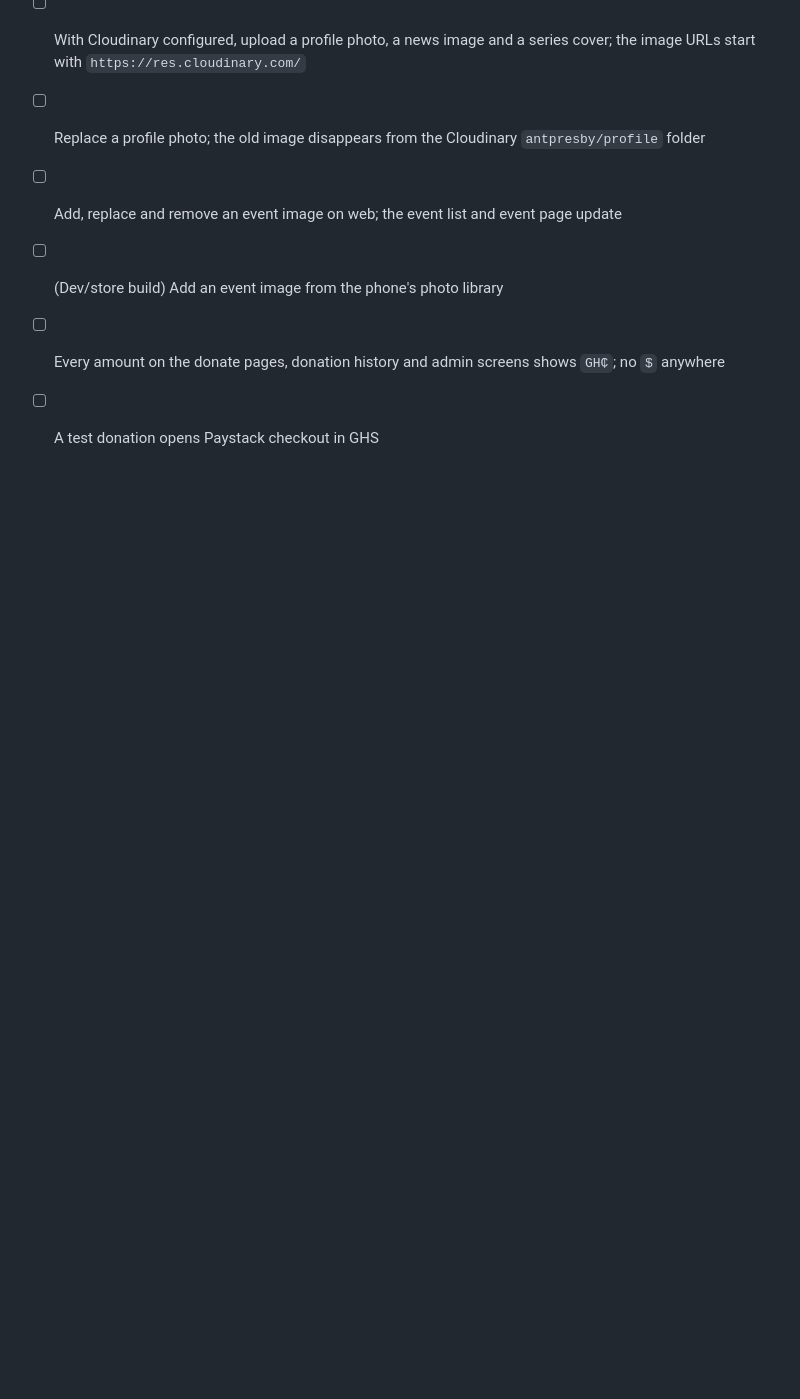
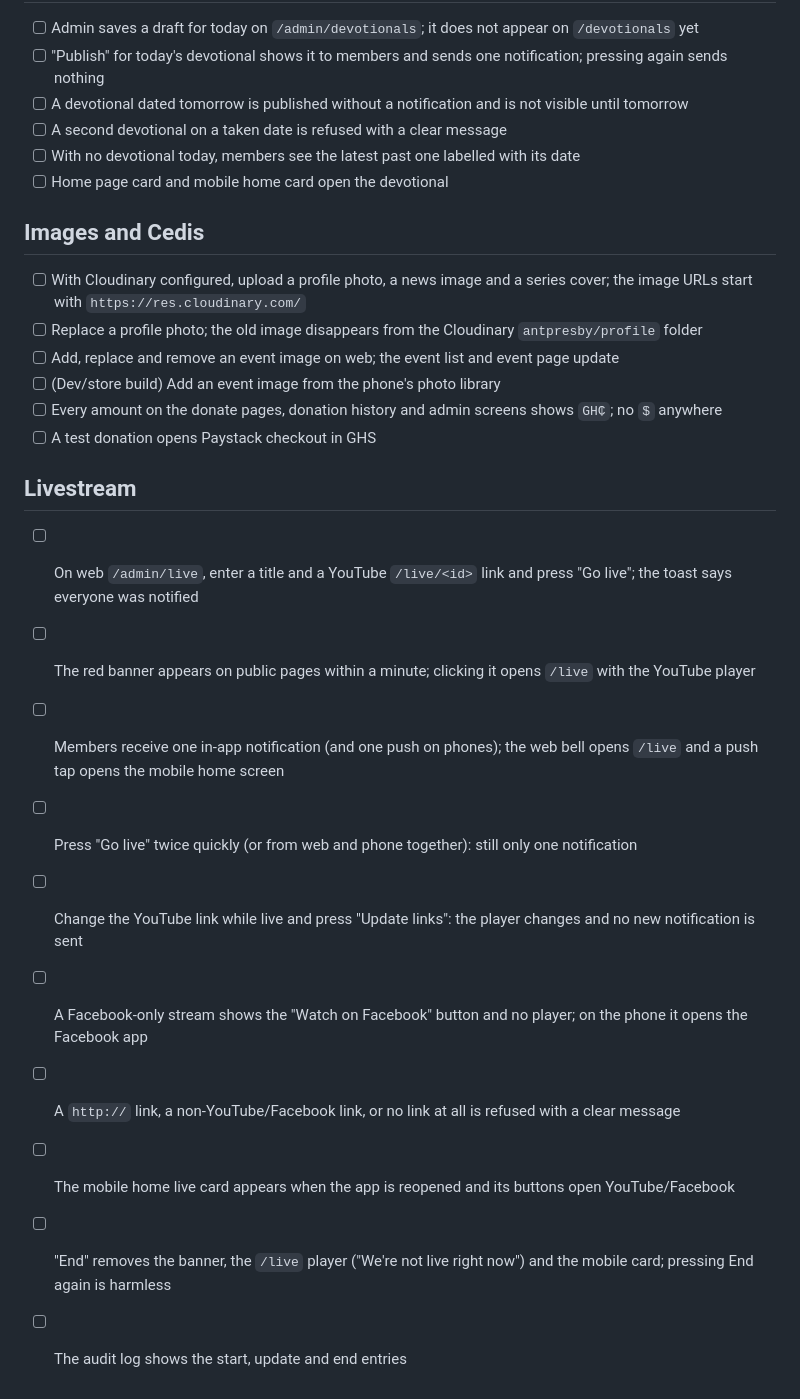
Before and after one commit to arnocansey/ANT-Presby, a Markdown page: docs/qa-checklist.md, the part around the change. Rendered like a GitHub page; blank space fills up the shorter version.

Commit message:
docs: livestream feature, QA steps and deployment note
Co-Authored-By: Claude Opus 5.5 <noreply@anthropic.com>

```diff
--- a/docs/qa-checklist.md
+++ b/docs/qa-checklist.md
@@ -119,3 +119,16 @@ Use this checklist for final smoke testing on web and Android.
 - [ ] (Dev/store build) Add an event image from the phone's photo library
 - [ ] Every amount on the donate pages, donation history and admin screens shows `GH₵`; no `$` anywhere
 - [ ] A test donation opens Paystack checkout in GHS
+
+## Livestream
+
+- [ ] On web `/admin/live`, enter a title and a YouTube `/live/<id>` link and press "Go live"; the toast says everyone was notified
+- [ ] The red banner appears on public pages within a minute; clicking it opens `/live` with the YouTube player
+- [ ] Members receive one in-app notification (and one push on phones); the web bell opens `/live` and a push tap opens the mobile home screen
+- [ ] Press "Go live" twice quickly (or from web and phone together): still only one notification
+- [ ] Change the YouTube link while live and press "Update links": the player changes and no new notification is sent
+- [ ] A Facebook-only stream shows the "Watch on Facebook" button and no player; on the phone it opens the Facebook app
+- [ ] A `http://` link, a non-YouTube/Facebook link, or no link at all is refused with a clear message
+- [ ] The mobile home live card appears when the app is reopened and its buttons open YouTube/Facebook
+- [ ] "End" removes the banner, the `/live` player ("We're not live right now") and the mobile card; pressing End again is harmless
+- [ ] The audit log shows the start, update and end entries
```
Also changed, not shown: docs/deployment.md (+4 -0 lines), docs/features.md (+8 -0 lines).
